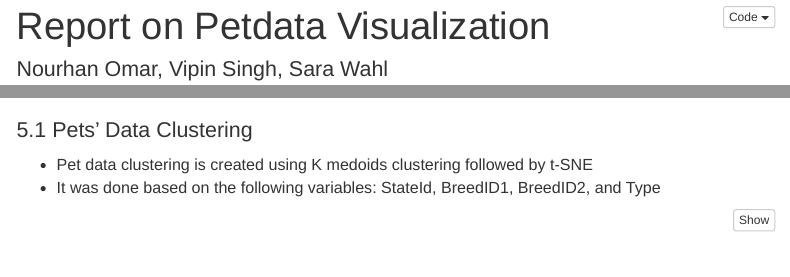
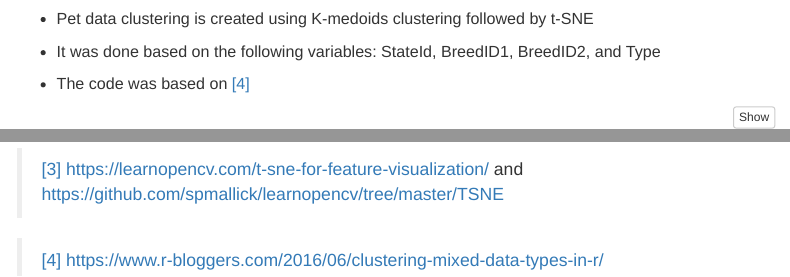
Before and after one commit to 7AtAri/DatViz, an R Markdown document (report_bookdown.Rmd): the page in a window 1100 px wide, from 10 px down before the commit and from 5380 px down after it, and a second part further down, joined at a grey line. Rendered offline with R 4.5, knitr and Pandoc, with nearby package versions; code that draws random numbers runs with fixed seeds of ours; some code elsewhere in the file could not run offline; menus at the side of the page are left out.

Commit message:
resources

````diff
--- a/report_bookdown.Rmd
+++ b/report_bookdown.Rmd
@@ -610,9 +610,10 @@ could be viewed.
 
 ## Pets' Data Clustering
 
--   Pet data clustering is created using K medoids clustering followed by t-SNE
+-   Pet data clustering is created using K-medoids clustering followed by t-SNE
 -   It was done based on the following variables: StateId, BreedID1, BreedID2, and Type
 
+- The code was based on [[4]](#4)
 ```{r, petdata_cluster}
 petdata_cluster=filter(petdata,Quantity==1)
 petdata_cluster=petdata_cluster[c('StateID','BreedID2','BreedID1',
@@ -769,3 +770,5 @@ Using various methods, we tried to gain insights into the Pet Dataset. Having to
 
 > <a id="id_3">[3]</a> <https://learnopencv.com/t-sne-for-feature-visualization/> and
  <https://github.com/spmallick/learnopencv/tree/master/TSNE>
+
+> <a id="id_2">[4]</a> <https://www.r-bloggers.com/2016/06/clustering-mixed-data-types-in-r/>
````
Also changed, not shown: report_bookdown.Rmd (4 more changed lines).
